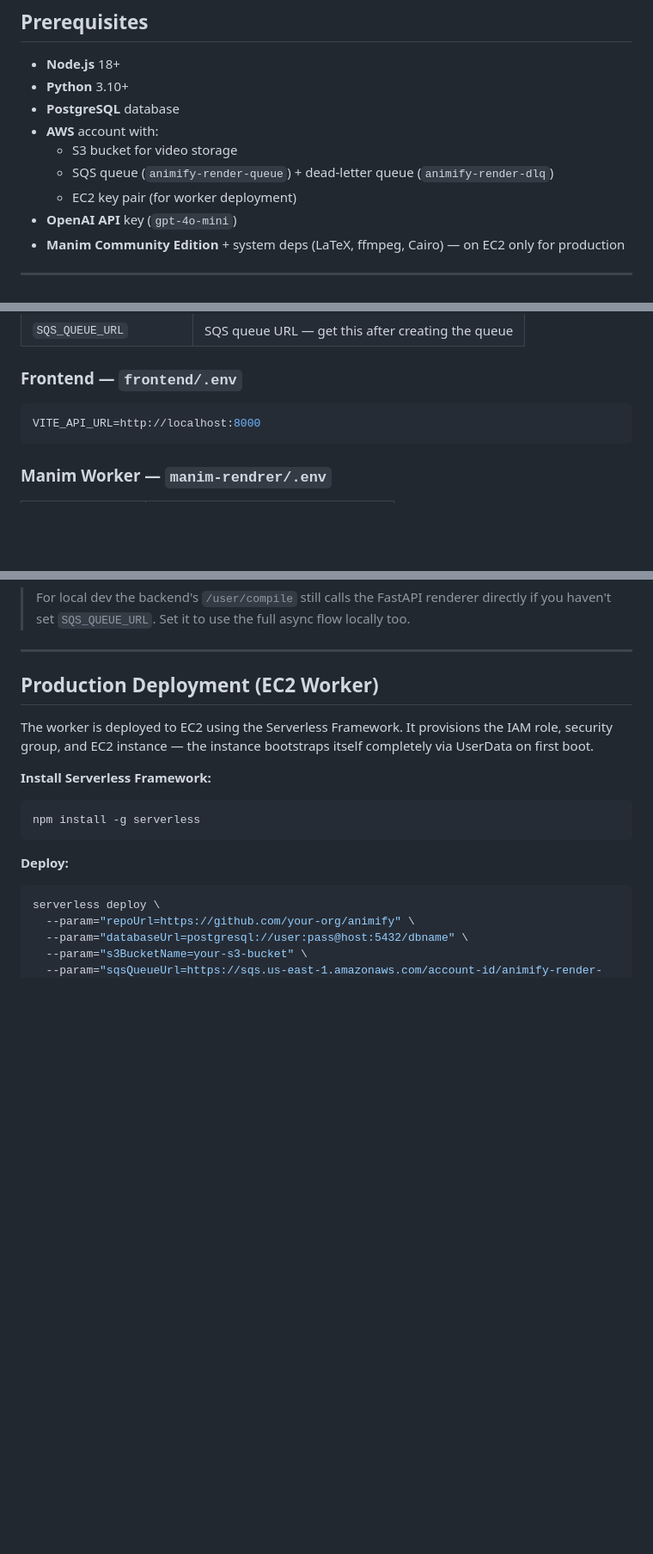
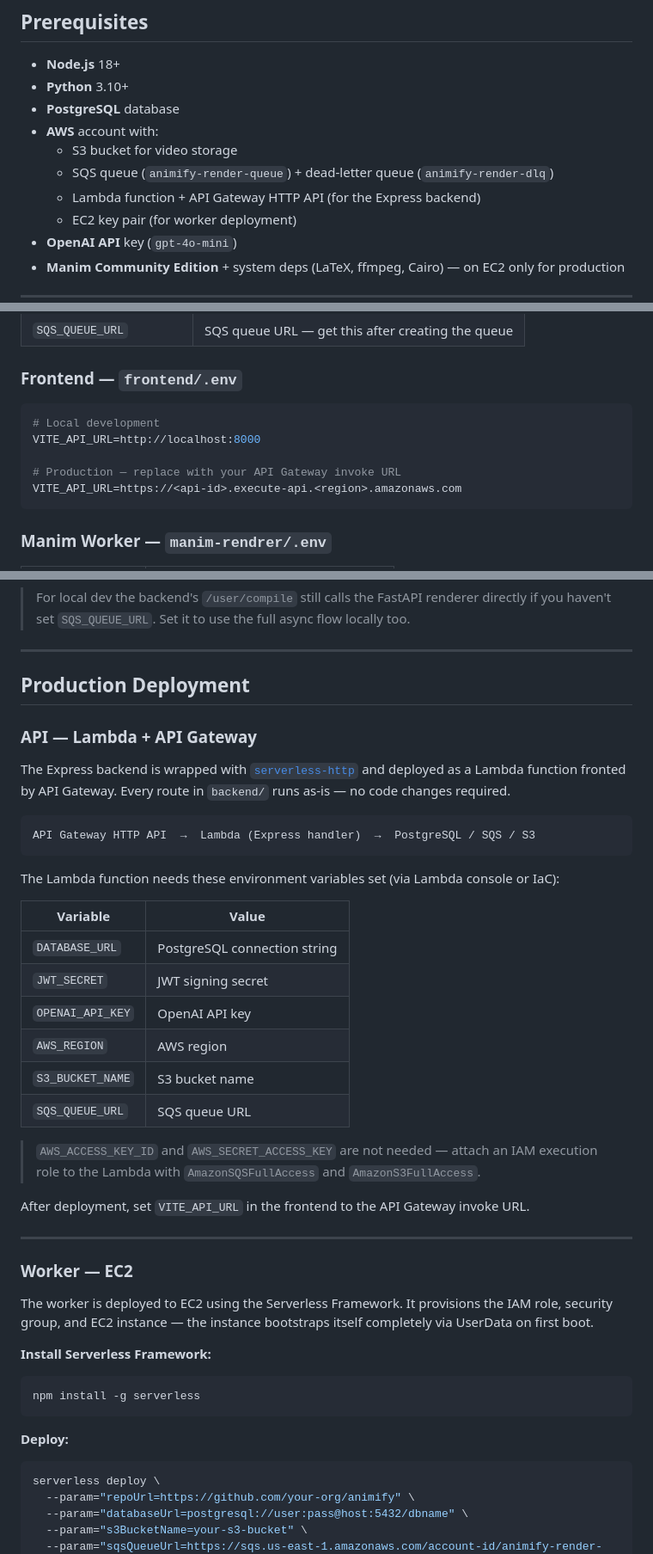
Before and after one commit to adityas0604/Animify, a Markdown page: README.md, 3 parts joined by grey strips. Shown at 86% size. Drawn GitHub-style; blank space fills up the shorter version.

Commit message:
readme v4

````diff
--- a/README.md
+++ b/README.md
@@ -129,6 +129,7 @@ Animify/
 - **AWS** account with:
   - S3 bucket for video storage
   - SQS queue (`animify-render-queue`) + dead-letter queue (`animify-render-dlq`)
+  - Lambda function + API Gateway HTTP API (for the Express backend)
   - EC2 key pair (for worker deployment)
 - **OpenAI API** key (`gpt-4o-mini`)
 - **Manim Community Edition** + system deps (LaTeX, ffmpeg, Cairo) — on EC2 only for production
@@ -153,7 +154,11 @@ Animify/
 ### Frontend — `frontend/.env`
 
 ```bash
+# Local development
 VITE_API_URL=http://localhost:8000
+
+# Production — replace with your API Gateway invoke URL
+VITE_API_URL=https://<api-id>.execute-api.<region>.amazonaws.com
 ```
 
 ### Manim Worker — `manim-rendrer/.env`
@@ -220,7 +225,34 @@ Open **http://localhost:8080**, sign up, describe an animation, generate code, t
 
 ---
 
-## Production Deployment (EC2 Worker)
+## Production Deployment
+
+### API — Lambda + API Gateway
+
+The Express backend is wrapped with [`serverless-http`](https://github.com/dougmoscrop/serverless-http) and deployed as a Lambda function fronted by API Gateway. Every route in `backend/` runs as-is — no code changes required.
+
+```
+API Gateway HTTP API  →  Lambda (Express handler)  →  PostgreSQL / SQS / S3
+```
+
+The Lambda function needs these environment variables set (via Lambda console or IaC):
+
+| Variable | Value |
+|----------|-------|
+| `DATABASE_URL` | PostgreSQL connection string |
+| `JWT_SECRET` | JWT signing secret |
+| `OPENAI_API_KEY` | OpenAI API key |
+| `AWS_REGION` | AWS region |
+| `S3_BUCKET_NAME` | S3 bucket name |
+| `SQS_QUEUE_URL` | SQS queue URL |
+
+> `AWS_ACCESS_KEY_ID` and `AWS_SECRET_ACCESS_KEY` are not needed — attach an IAM execution role to the Lambda with `AmazonSQSFullAccess` and `AmazonS3FullAccess`.
+
+After deployment, set `VITE_API_URL` in the frontend to the API Gateway invoke URL.
+
+---
+
+### Worker — EC2
 
 The worker is deployed to EC2 using the Serverless Framework. It provisions the IAM role, security group, and EC2 instance — the instance bootstraps itself completely via UserData on first boot.
 
````
